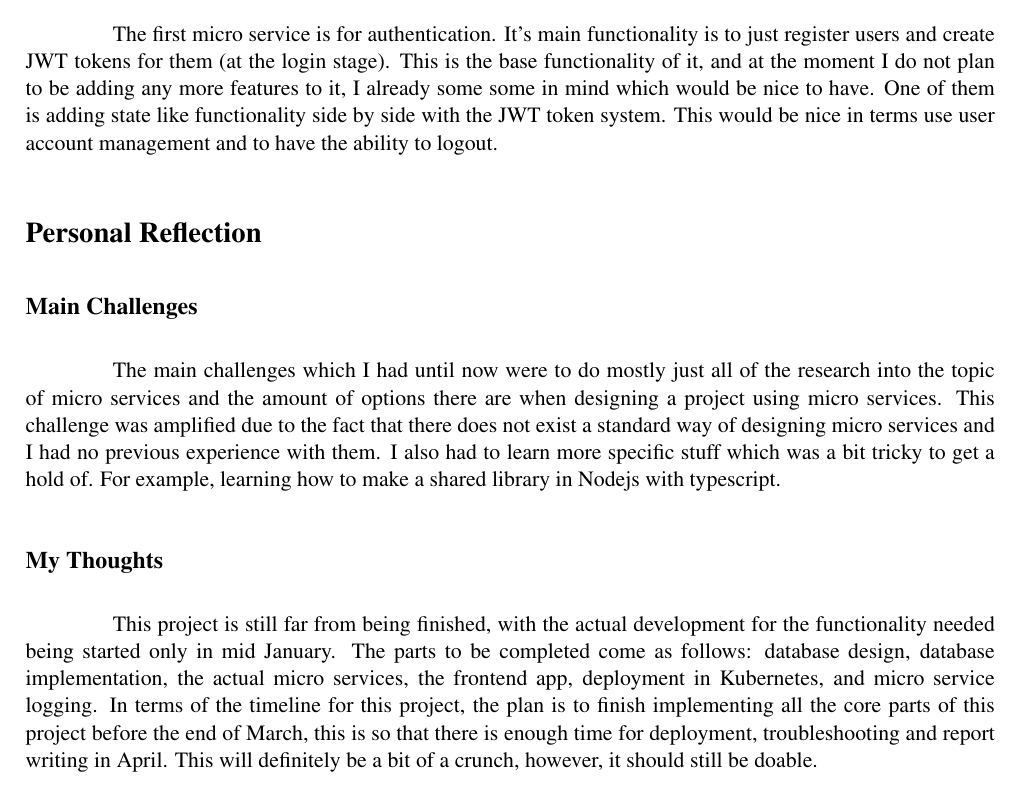
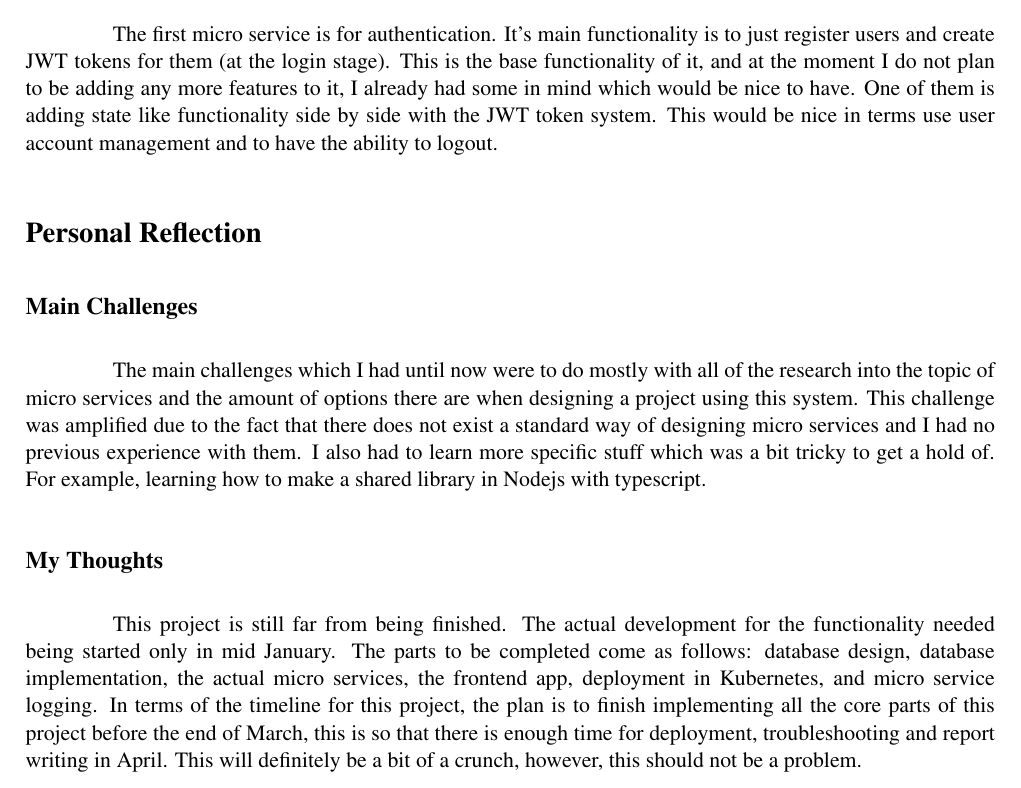
Before and after one commit to JamesTiberiusKirk/fitness-logger, a LaTeX document (docs/mid-term/mid-term-report.tex): part of page 3 of 4, cut so that both start at the same text. Compiled offline with pdfLaTeX.

Commit message:
Finished mid term

```diff
--- a/docs/mid-term/mid-term-report.tex
+++ b/docs/mid-term/mid-term-report.tex
@@ -60,16 +60,16 @@ In terms of the actual coding, so far the shared library which will mainly be us
 
 The main language for this project is Nodejs with typescript. However, one common assumption which we have about micro services development is that we can easily interchange libraries, languages and frameworks since we will be writing multiple programs, so as a part of my proof of concept, I wanted to test that and written my first micro service in GoLang. \par
 
-The first micro service is for authentication. It's main functionality is to just register users and create JWT tokens for them (at the login stage). This is the base functionality of it, and at the moment I do not plan to be adding any more features to it, I already some some in mind which would be nice to have. One of them is adding state like functionality side by side with the JWT token system. This would be nice in terms use user account management and to have the ability to logout. \par
+The first micro service is for authentication. It's main functionality is to just register users and create JWT tokens for them (at the login stage). This is the base functionality of it, and at the moment I do not plan to be adding any more features to it, I already had some in mind which would be nice to have. One of them is adding state like functionality side by side with the JWT token system. This would be nice in terms use user account management and to have the ability to logout. \par
 
 
 \section{Personal Reflection}
 
 \subsection{Main Challenges}
-The main challenges which I had until now were to do mostly just all of the research into the topic of micro services and the amount of options there are when designing a project using micro services. This challenge was amplified due to the fact that there does not exist a standard way of designing micro services and I had no previous experience with them. I also had to learn more specific stuff which was a bit tricky to get a hold of. For example, learning how to make a shared library in Nodejs with typescript.\par
+The main challenges which I had until now were to do mostly with all of the research into the topic of micro services and the amount of options there are when designing a project using this system. This challenge was amplified due to the fact that there does not exist a standard way of designing micro services and I had no previous experience with them. I also had to learn more specific stuff which was a bit tricky to get a hold of. For example, learning how to make a shared library in Nodejs with typescript.\par
 
 \subsection{My Thoughts}
-This project is still far from being finished, with the actual development for the functionality needed being started only in mid January. The parts to be completed come as follows: database design, database implementation, the actual micro services, the frontend app, deployment in Kubernetes, and micro service logging. In terms of the timeline for this project, the plan is to finish implementing all the core parts of this project before the end of March, this is so that there is enough time for deployment, troubleshooting and report writing in April. This will definitely be a bit of a crunch, however, it should still be doable.\par
+This project is still far from being finished. The actual development for the functionality needed being started only in mid January. The parts to be completed come as follows: database design, database implementation, the actual micro services, the frontend app, deployment in Kubernetes, and micro service logging. In terms of the timeline for this project, the plan is to finish implementing all the core parts of this project before the end of March, this is so that there is enough time for deployment, troubleshooting and report writing in April. This will definitely be a bit of a crunch, however, this should not be a problem.\par
 
 \newpage
 \section{Conclusion}
```
Also changed, not shown: docs/mid-term/mid-term-report.pdf, 1 other file.
